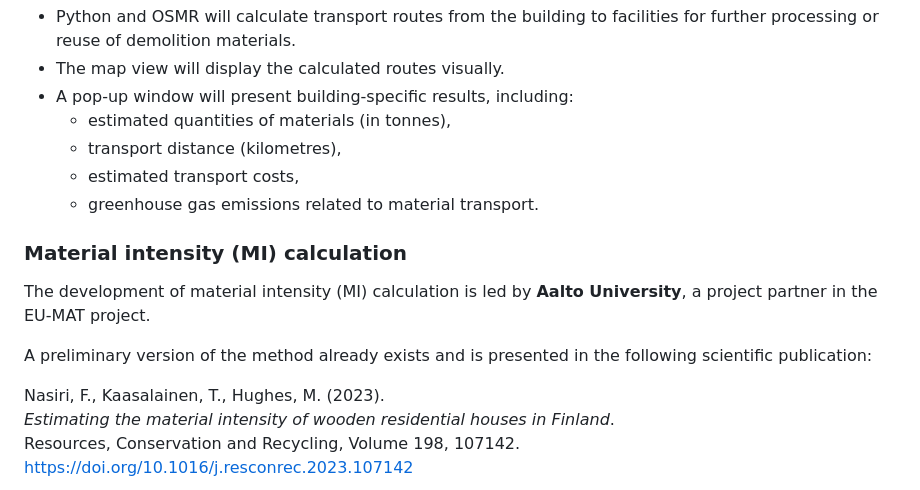
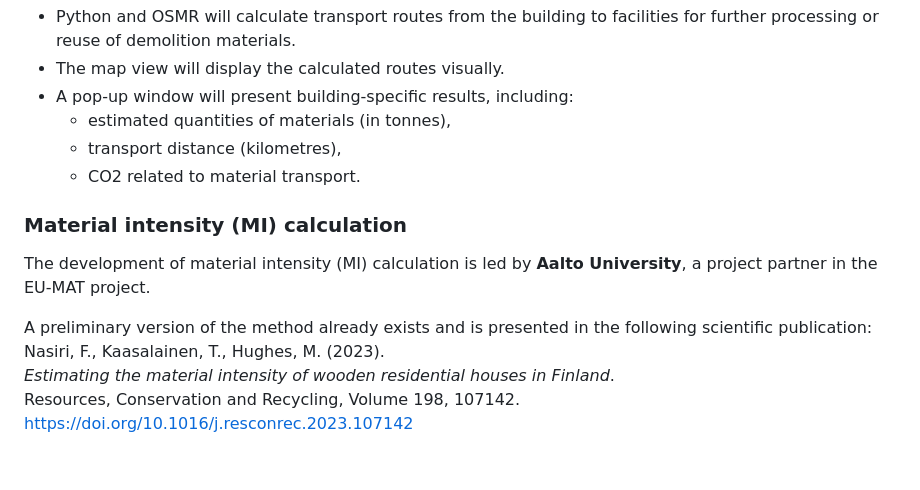
Before and after one commit to Venny95/mining_method, a Markdown page: README.md, the part around one of its changes. Drawn GitHub-style; blank space fills up the shorter version.

```diff
--- a/README.md
+++ b/README.md
@@ -20,15 +51,13 @@ The MapLibre-based web interface will allow the user to select a building of int
 - A pop-up window will present building-specific results, including:
   - estimated quantities of materials (in tonnes),
   - transport distance (kilometres),
-  - estimated transport costs,
-  - greenhouse gas emissions related to material transport.
+  - CO2 related to material transport.
 
 ### Material intensity (MI) calculation
 
 The development of material intensity (MI) calculation is led by **Aalto University**, a project partner in the EU-MAT project.
 
 A preliminary version of the method already exists and is presented in the following scientific publication:
-
 Nasiri, F., Kaasalainen, T., Hughes, M. (2023).
 *Estimating the material intensity of wooden residential houses in Finland*.
 Resources, Conservation and Recycling, Volume 198, 107142.
```
Also changed, not shown: other parts of README.md (+35 -4 lines).
